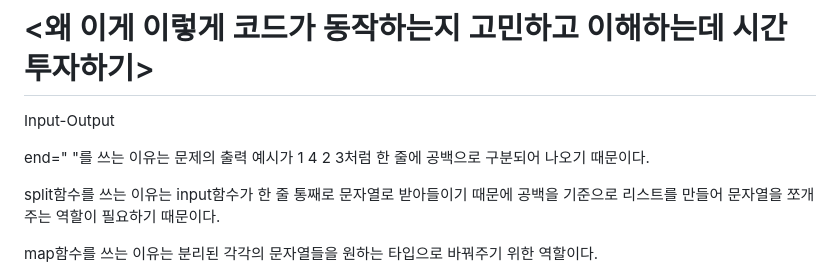
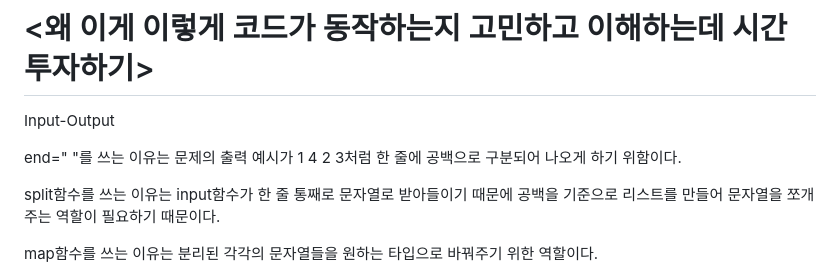
Before and after one commit to honghyunjin7/python_study, a Markdown page: README.md, the part around the change. Rendered like a GitHub page.

Commit message:
Improve clarity of README content
Clarified the explanation for using 'end' and 'split' functions in the README.

```diff
--- a/README.md
+++ b/README.md
@@ -2,7 +2,7 @@
 # <왜 이게 이렇게 코드가 동작하는지 고민하고 이해하는데 시간 투자하기>
 Input-Output
 
-end=" "를 쓰는 이유는 문제의 출력 예시가 1 4 2 3처럼 한 줄에 공백으로 구분되어 나오기 때문이다.
+end=" "를 쓰는 이유는 문제의 출력 예시가 1 4 2 3처럼 한 줄에 공백으로 구분되어 나오게 하기 위함이다.
 
 split함수를 쓰는 이유는 input함수가 한 줄 통째로 문자열로 받아들이기 때문에 공백을 기준으로 리스트를 만들어 문자열을 쪼개주는 역할이 필요하기 때문이다.
 
```
